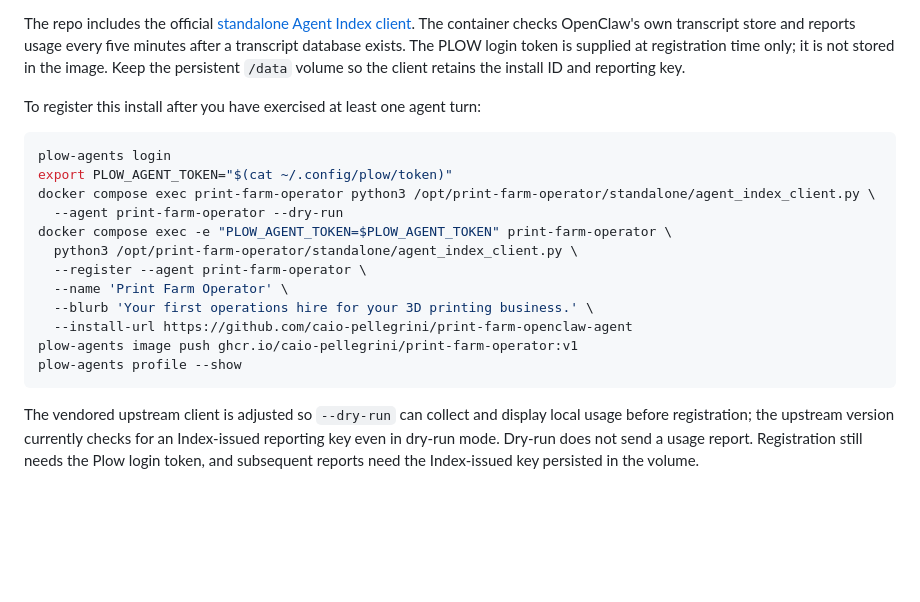
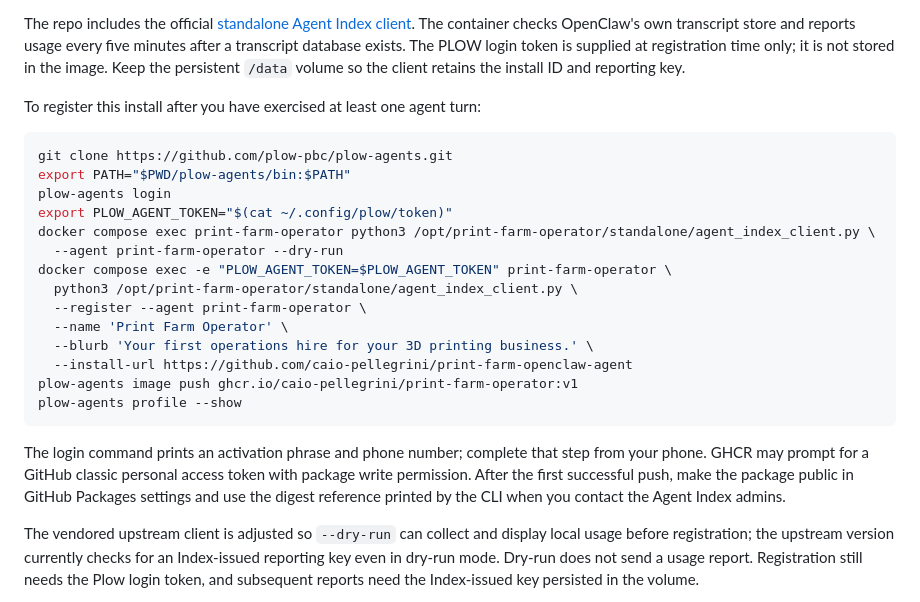
Before and after one commit to caio-pellegrini/print-farm-openclaw-agent, a Markdown page: README.md, the part around the change. GitHub-like rendering; blank space fills up the shorter version.

Commit message:
Document Agent Index setup and GHCR publication

````diff
--- a/README.md
+++ b/README.md
@@ -100,6 +100,8 @@ The repo includes the official [standalone Agent Index client](standalone/agent_
 To register this install after you have exercised at least one agent turn:
 
 ```sh
+git clone https://github.com/plow-pbc/plow-agents.git
+export PATH="$PWD/plow-agents/bin:$PATH"
 plow-agents login
 export PLOW_AGENT_TOKEN="$(cat ~/.config/plow/token)"
 docker compose exec print-farm-operator python3 /opt/print-farm-operator/standalone/agent_index_client.py \
@@ -114,6 +116,8 @@ plow-agents image push ghcr.io/caio-pellegrini/print-farm-operator:v1
 plow-agents profile --show
 ```
 
+The login command prints an activation phrase and phone number; complete that step from your phone. GHCR may prompt for a GitHub classic personal access token with package write permission. After the first successful push, make the package public in GitHub Packages settings and use the digest reference printed by the CLI when you contact the Agent Index admins.
+
 The vendored upstream client is adjusted so `--dry-run` can collect and display local usage before registration; the upstream version currently checks for an Index-issued reporting key even in dry-run mode. Dry-run does not send a usage report. Registration still needs the Plow login token, and subsequent reports need the Index-issued key persisted in the volume.
 
 The current checkout has no project-specific square logo; the architecture diagram above is the prepared project image. A polished logo remains a follow-up. A short screen-capture plan is in [demo video instructions](docs/demo-video.md); the video itself remains to be recorded.
````
